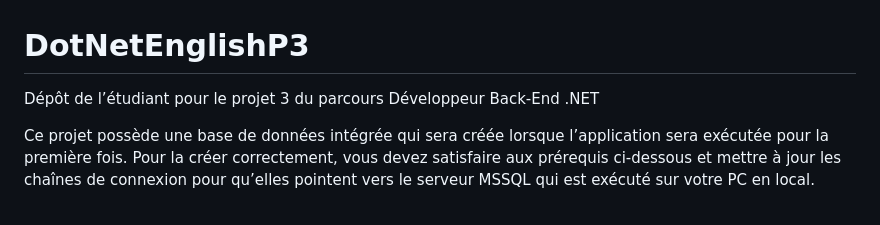
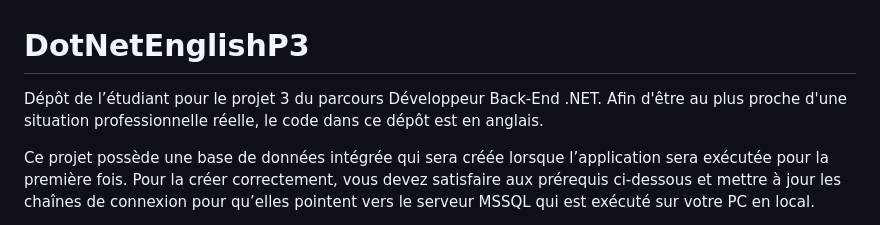
Before and after one commit to Julien-Cl/Openclassrooms-project-3, a Markdown page: DotNetEnglishP3-master/README.md, the part around the change. Rendered like a GitHub page.

```diff
--- a/DotNetEnglishP3-master/README.md
+++ b/DotNetEnglishP3-master/README.md
@@ -1,5 +1,5 @@
 # DotNetEnglishP3
-Dépôt de l’étudiant pour le projet 3 du parcours Développeur Back-End .NET
+Dépôt de l’étudiant pour le projet 3 du parcours Développeur Back-End .NET. Afin d'être au plus proche d'une situation professionnelle réelle, le code dans ce dépôt est en anglais.
 
 Ce projet possède une base de données intégrée qui sera créée lorsque l’application sera exécutée pour la première fois. Pour la créer correctement, vous devez satisfaire aux prérequis ci-dessous et mettre à jour les chaînes de connexion pour qu’elles pointent vers le serveur MSSQL qui est exécuté sur votre PC en local.
 
```
